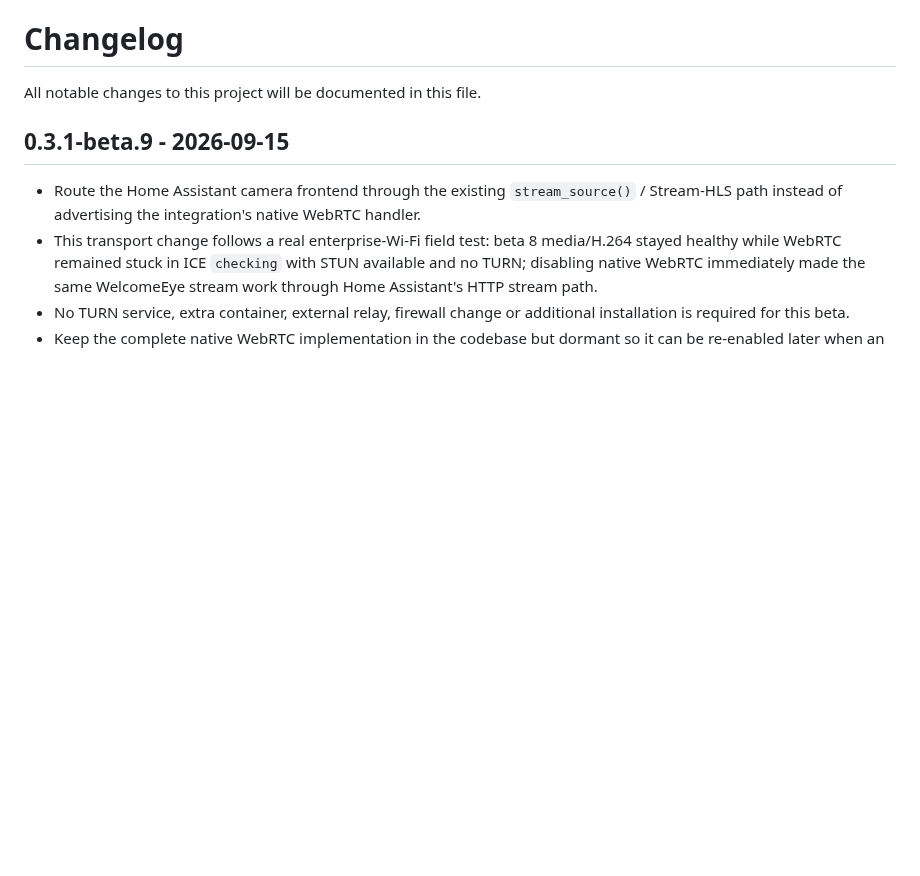
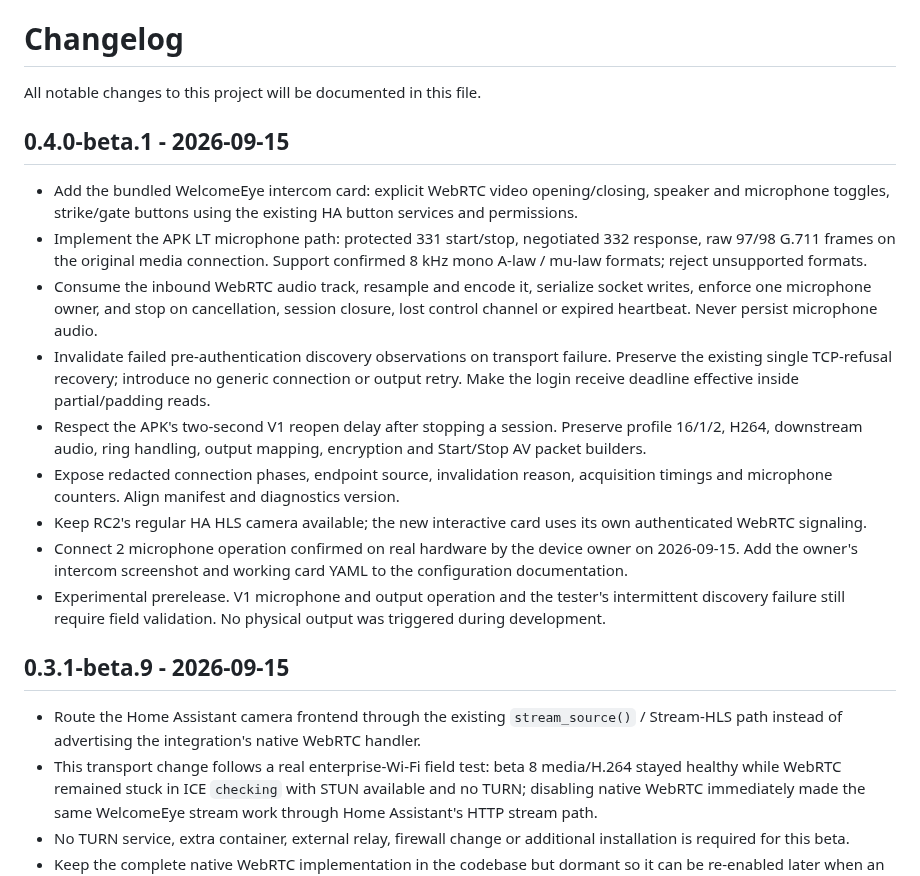
Before and after one commit to Mins95/WelcomeEye, a Markdown page: CHANGELOG.md, the part around the change. Drawn GitHub-style; blank space fills up the shorter version.

```diff
--- a/CHANGELOG.md
+++ b/CHANGELOG.md
@@ -1,6 +1,18 @@
 # Changelog
 
 All notable changes to this project will be documented in this file.
+
+## 0.4.0-beta.1 - 2026-09-15
+
+- Add the bundled WelcomeEye intercom card: explicit WebRTC video opening/closing, speaker and microphone toggles, strike/gate buttons using the existing HA button services and permissions.
+- Implement the APK LT microphone path: protected 331 start/stop, negotiated 332 response, raw 97/98 G.711 frames on the original media connection. Support confirmed 8 kHz mono A-law / mu-law formats; reject unsupported formats.
+- Consume the inbound WebRTC audio track, resample and encode it, serialize socket writes, enforce one microphone owner, and stop on cancellation, session closure, lost control channel or expired heartbeat. Never persist microphone audio.
+- Invalidate failed pre-authentication discovery observations on transport failure. Preserve the existing single TCP-refusal recovery; introduce no generic connection or output retry. Make the login receive deadline effective inside partial/padding reads.
+- Respect the APK's two-second V1 reopen delay after stopping a session. Preserve profile 16/1/2, H264, downstream audio, ring handling, output mapping, encryption and Start/Stop AV packet builders.
+- Expose redacted connection phases, endpoint source, invalidation reason, acquisition timings and microphone counters. Align manifest and diagnostics version.
+- Keep RC2's regular HA HLS camera available; the new interactive card uses its own authenticated WebRTC signaling.
+- Connect 2 microphone operation confirmed on real hardware by the device owner on 2026-09-15. Add the owner's intercom screenshot and working card YAML to the configuration documentation.
+- Experimental prerelease. V1 microphone and output operation and the tester's intermittent discovery failure still require field validation. No physical output was triggered during development.
 
 ## 0.3.1-beta.9 - 2026-09-15
 
```
Also changed, not shown: README.md (+41 -3 lines), docs/intercom-beta1.md (added, +111 -0 lines), images/welcomeeye-intercom-connect2.png (added).
